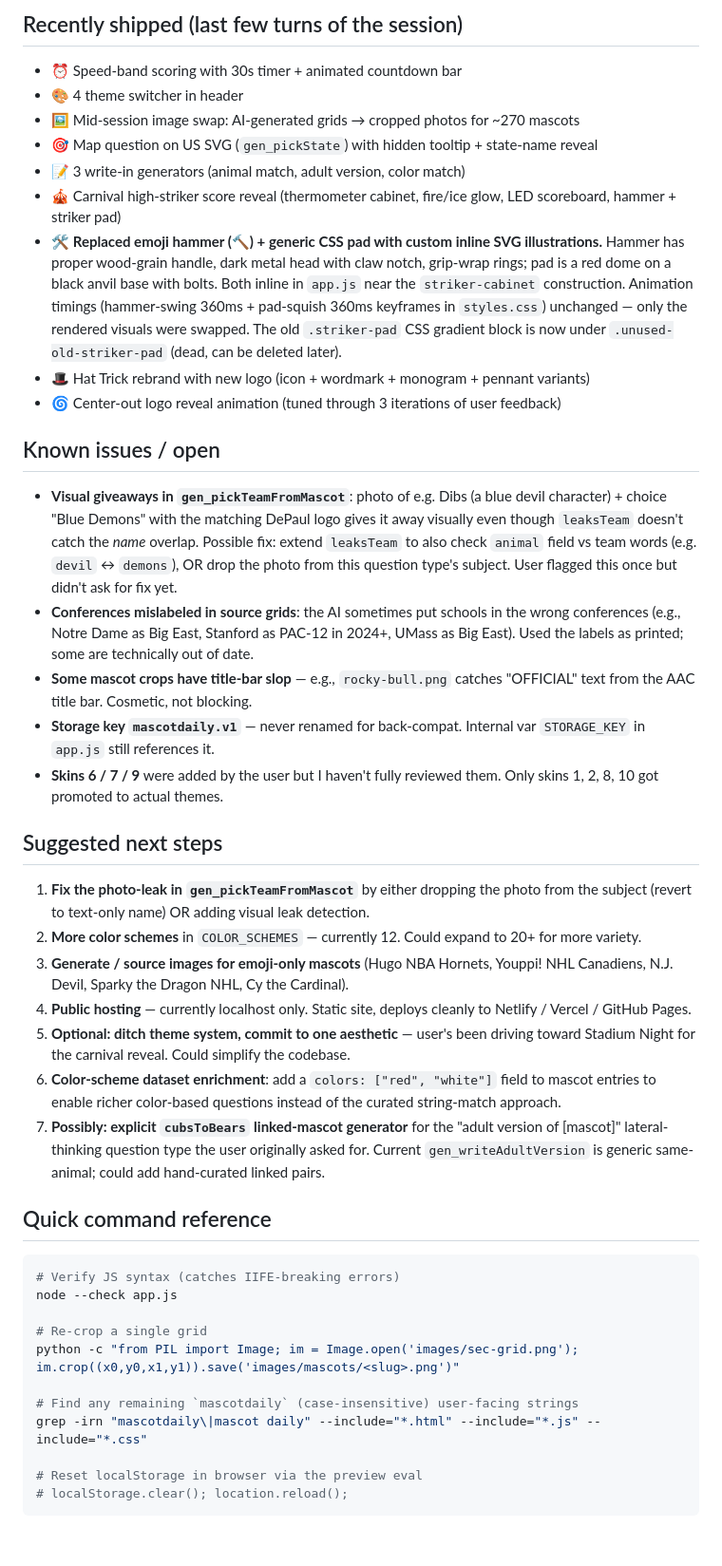
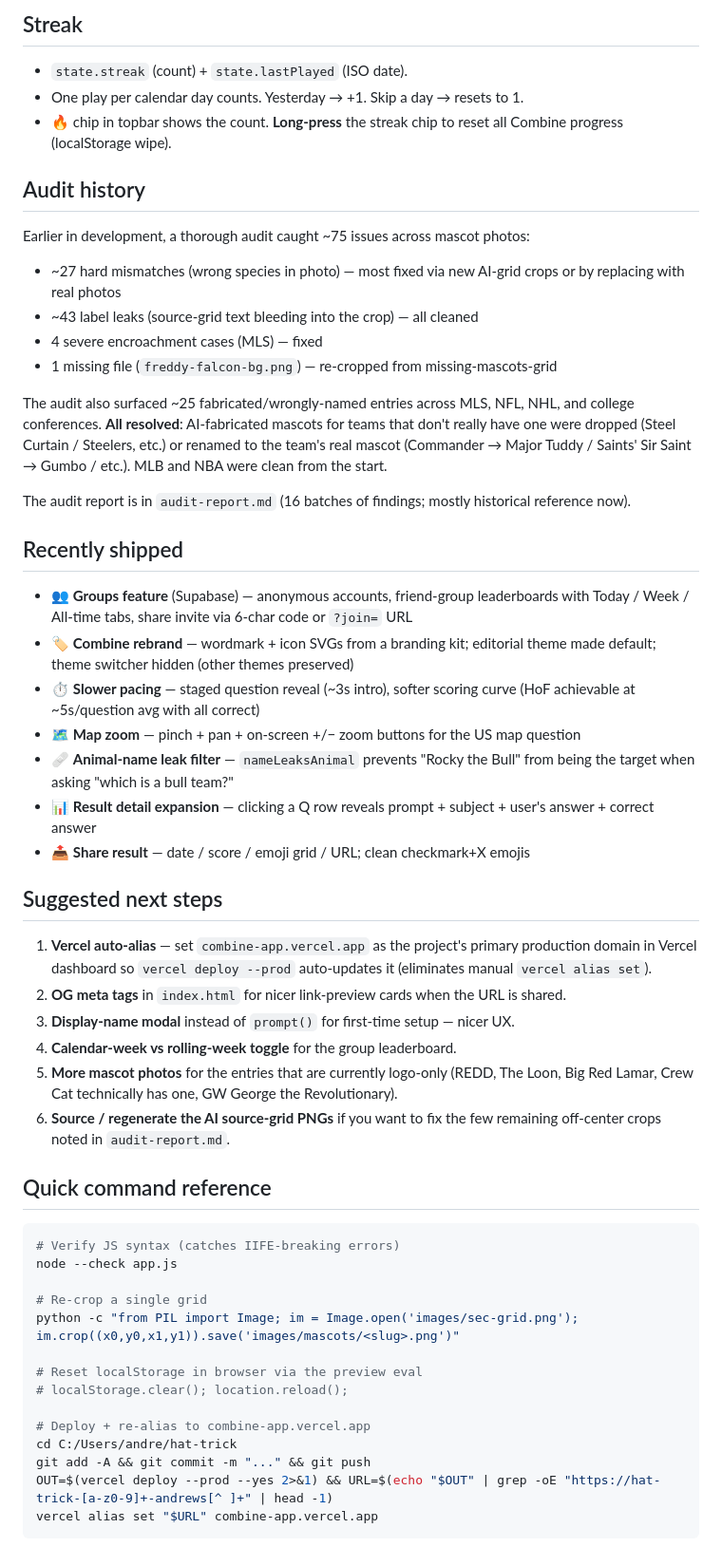
Before and after one commit to ancarcich-ops/hat-trick, a Markdown page: CHECKPOINT.md, the part around one of its changes. Shown at 95% size. Rendered like a GitHub page.

````diff
--- a/CHECKPOINT.md
+++ b/CHECKPOINT.md
@@ -171,33 +228,41 @@ User picked 1, 2, 8, 10 to wire into the main app as themes.
 
-## Recently shipped (last few turns of the session)
+## Streak
 
-- ⏰ Speed-band scoring with 30s timer + animated countdown bar
-- 🎨 4 theme switcher in header
-- 🖼️ Mid-session image swap: AI-generated grids → cropped photos for ~270 mascots
-- 🎯 Map question on US SVG (`gen_pickState`) with hidden tooltip + state-name reveal
-- 📝 3 write-in generators (animal match, adult version, color match)
-- 🎪 Carnival high-striker score reveal (thermometer cabinet, fire/ice glow, LED scoreboard, hammer + striker pad)
-- 🛠️ **Replaced emoji hammer (🔨) + generic CSS pad with custom inline SVG illustrations.** Hammer has proper wood-grain handle, dark metal head with claw notch, grip-wrap rings; pad is a red dome on a black anvil base with bolts. Both inline in `app.js` near the `striker-cabinet` construction. Animation timings (hammer-swing 360ms + pad-squish 360ms keyframes in `styles.css`) unchanged — only the rendered visuals were swapped. The old `.striker-pad` CSS gradient block is now under `.unused-old-striker-pad` (dead, can be deleted later).
-- 🎩 Hat Trick rebrand with new logo (icon + wordmark + monogram + pennant variants)
-- 🌀 Center-out logo reveal animation (tuned through 3 iterations of user feedback)
+- `state.streak` (count) + `state.lastPlayed` (ISO date).
+- One play per calendar day counts. Yesterday → +1. Skip a day → resets to 1.
+- 🔥 chip in topbar shows the count. **Long-press** the streak chip to reset all Combine progress (localStorage wipe).
 
-## Known issues / open
+## Audit history
 
-- **Visual giveaways in `gen_pickTeamFromMascot`**: photo of e.g. Dibs (a blue devil character) + choice "Blue Demons" with the matching DePaul logo gives it away visually even though `leaksTeam` doesn't catch the _name_ overlap. Possible fix: extend `leaksTeam` to also check `animal` field vs team words (e.g. `devil` ↔ `demons`), OR drop the photo from this question type's subject. User flagged this once but didn't ask for fix yet.
-- **Conferences mislabeled in source grids**: the AI sometimes put schools in the wrong conferences (e.g., Notre Dame as Big East, Stanford as PAC-12 in 2024+, UMass as Big East). Used the labels as printed; some are technically out of date.
-- **Some mascot crops have title-bar slop** — e.g., `rocky-bull.png` catches "OFFICIAL" text from the AAC title bar. Cosmetic, not blocking.
-- **Storage key `mascotdaily.v1`** — never renamed for back-compat. Internal var `STORAGE_KEY` in `app.js` still references it.
-- **Skins 6 / 7 / 9** were added by the user but I haven't fully reviewed them. Only skins 1, 2, 8, 10 got promoted to actual themes.
+Earlier in development, a thorough audit caught ~75 issues across mascot photos:
+
+- ~27 hard mismatches (wrong species in photo) — most fixed via new AI-grid crops or by replacing with real photos
+- ~43 label leaks (source-grid text bleeding into the crop) — all cleaned
+- 4 severe encroachment cases (MLS) — fixed
+- 1 missing file (`freddy-falcon-bg.png`) — re-cropped from missing-mascots-grid
+
+The audit also surfaced ~25 fabricated/wrongly-named entries across MLS, NFL, NHL, and college conferences. **All resolved**: AI-fabricated mascots for teams that don't really have one were dropped (Steel Curtain / Steelers, etc.) or renamed to the team's real mascot (Commander → Major Tuddy / Saints' Sir Saint → Gumbo / etc.). MLB and NBA were clean from the start.
+
+The audit report is in `audit-report.md` (16 batches of findings; mostly historical reference now).
+
+## Recently shipped
+
+- 👥 **Groups feature** (Supabase) — anonymous accounts, friend-group leaderboards with Today / Week / All-time tabs, share invite via 6-char code or `?join=` URL
+- 🏷️ **Combine rebrand** — wordmark + icon SVGs from a branding kit; editorial theme made default; theme switcher hidden (other themes preserved)
+- ⏱️ **Slower pacing** — staged question reveal (~3s intro), softer scoring curve (HoF achievable at ~5s/question avg with all correct)
+- 🗺️ **Map zoom** — pinch + pan + on-screen +/− zoom buttons for the US map question
+- 🩹 **Animal-name leak filter** — `nameLeaksAnimal` prevents "Rocky the Bull" from being the target when asking "which is a bull team?"
+- 📊 **Result detail expansion** — clicking a Q row reveals prompt + subject + user's answer + correct answer
+- 📤 **Share result** — date / score / emoji grid / URL; clean checkmark+X emojis
 
 ## Suggested next steps
 
-1. **Fix the photo-leak in `gen_pickTeamFromMascot`** by either dropping the photo from the subject (revert to text-only name) OR adding visual leak detection.
-2. **More color schemes** in `COLOR_SCHEMES` — currently 12. Could expand to 20+ for more variety.
-3. **Generate / source images for emoji-only mascots** (Hugo NBA Hornets, Youppi! NHL Canadiens, N.J. Devil, Sparky the Dragon NHL, Cy the Cardinal).
-4. **Public hosting** — currently localhost only. Static site, deploys cleanly to Netlify / Vercel / GitHub Pages.
-5. **Optional: ditch theme system, commit to one aesthetic** — user's been driving toward Stadium Night for the carnival reveal. Could simplify the codebase.
-6. **Color-scheme dataset enrichment**: add a `colors: ["red", "white"]` field to mascot entries to enable richer color-based questions instead of the curated string-match approach.
-7. **Possibly: explicit `cubsToBears` linked-mascot generator** for the "adult version of [mascot]" lateral-thinking question type the user originally asked for. Current `gen_writeAdultVersion` is generic same-animal; could add hand-curated linked pairs.
+1. **Vercel auto-alias** — set `combine-app.vercel.app` as the project's primary production domain in Vercel dashboard so `vercel deploy --prod` auto-updates it (eliminates manual `vercel alias set`).
+2. **OG meta tags** in `index.html` for nicer link-preview cards when the URL is shared.
+3. **Display-name modal** instead of `prompt()` for first-time setup — nicer UX.
+4. **Calendar-week vs rolling-week toggle** for the group leaderboard.
+5. **More mascot photos** for the entries that are currently logo-only (REDD, The Loon, Big Red Lamar, Crew Cat technically has one, GW George the Revolutionary).
+6. **Source / regenerate the AI source-grid PNGs** if you want to fix the few remaining off-center crops noted in `audit-report.md`.
 
 ## Quick command reference
 
@@ -208,9 +273,12 @@ node --check app.js
 # Re-crop a single grid
 python -c "from PIL import Image; im = Image.open('images/sec-grid.png'); im.crop((x0,y0,x1,y1)).save('images/mascots/<slug>.png')"
 
-# Find any remaining `mascotdaily` (case-insensitive) user-facing strings
-grep -irn "mascotdaily\|mascot daily" --include="*.html" --include="*.js" --include="*.css"
-
 # Reset localStorage in browser via the preview eval
 # localStorage.clear(); location.reload();
+
+# Deploy + re-alias to combine-app.vercel.app
+cd C:/Users/andre/hat-trick
+git add -A && git commit -m "..." && git push
+OUT=$(vercel deploy --prod --yes 2>&1) && URL=$(echo "$OUT" | grep -oE "https://hat-trick-[a-z0-9]+-andrews[^ ]+" | head -1)
+vercel alias set "$URL" combine-app.vercel.app
 ```
````
Also changed, not shown: other parts of CHECKPOINT.md (+152 -95 lines).
